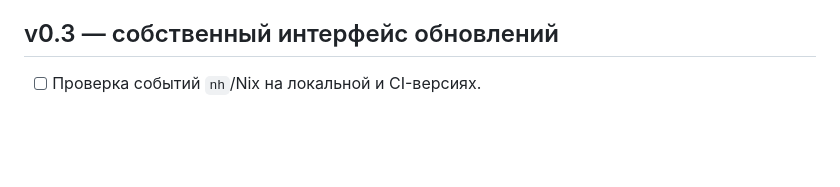
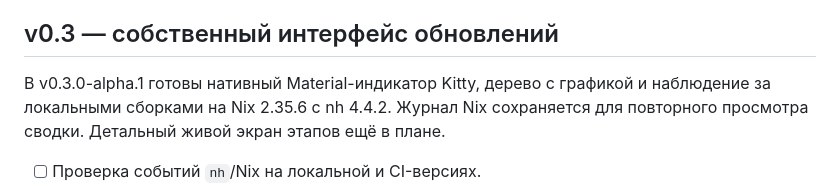
Before and after one commit to Kostr2007/Terminal-new-MY, a Markdown page: docs/roadmap.md, the part around the change. Rendered like a GitHub page; blank space fills up the shorter version.

```diff
--- a/docs/roadmap.md
+++ b/docs/roadmap.md
@@ -25,6 +25,10 @@ Git: кеш до 8 репозиториев на 2 секунды, бюджет
 фоновую задачу, но интерфейс и выход не ждут её завершения.
 
 ## v0.3 — собственный интерфейс обновлений
+
+В v0.3.0-alpha.1 готовы нативный Material-индикатор Kitty, дерево с графикой и
+наблюдение за локальными сборками на Nix 2.35.6 с nh 4.4.2. Журнал Nix сохраняется
+для повторного просмотра сводки. Детальный живой экран этапов ещё в плане.
 
 - [ ] Проверка событий `nh`/Nix на локальной и CI-версиях.
 - [ ] Отдельные модели evaluation/download/build/activation.
```
Also changed, not shown: CHANGELOG.md (+6 -0 lines), README.md (+31 -0 lines), docs/screenshots/kitty-loader.png (added), docs/screenshots/kitty-tree.png (added), 11 other files.
